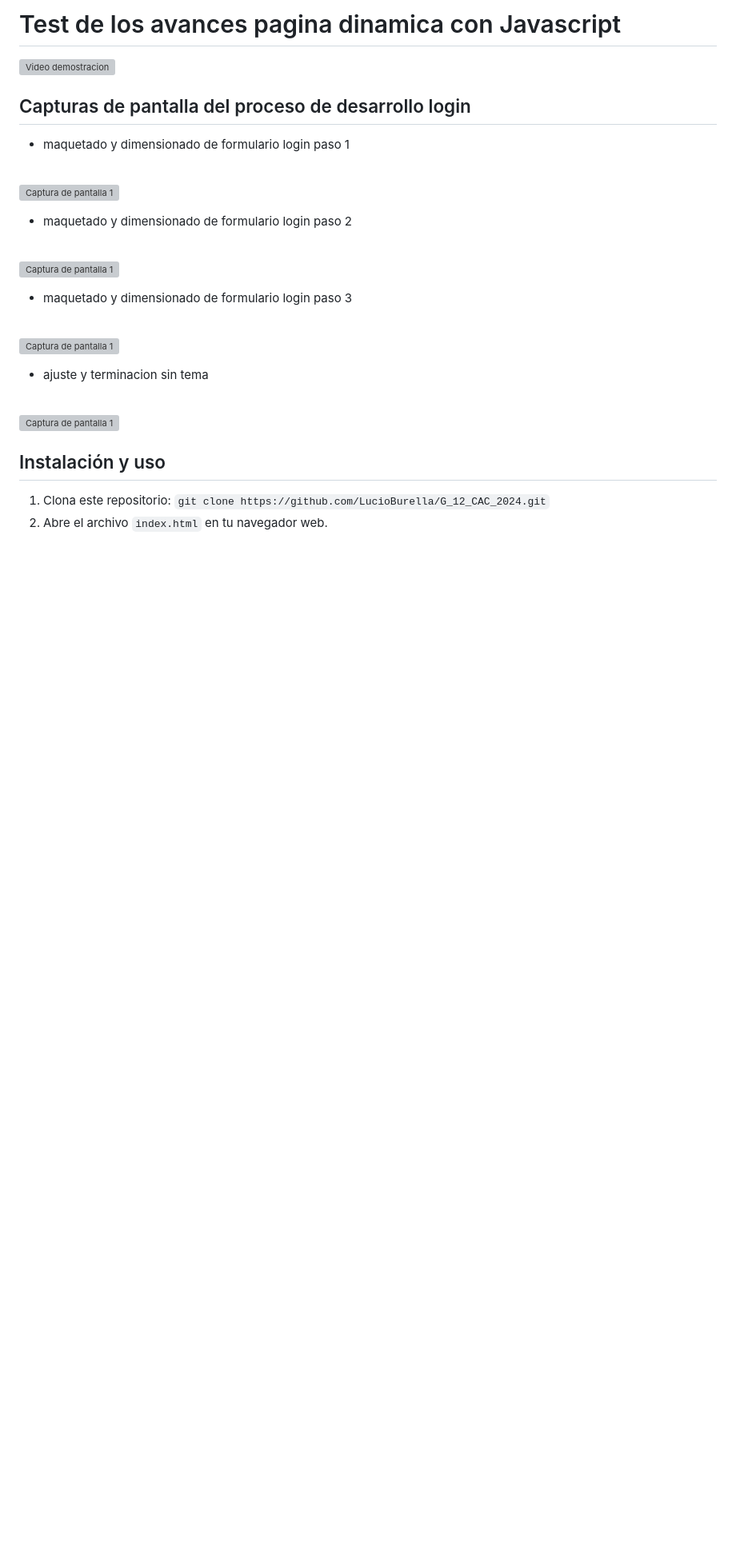
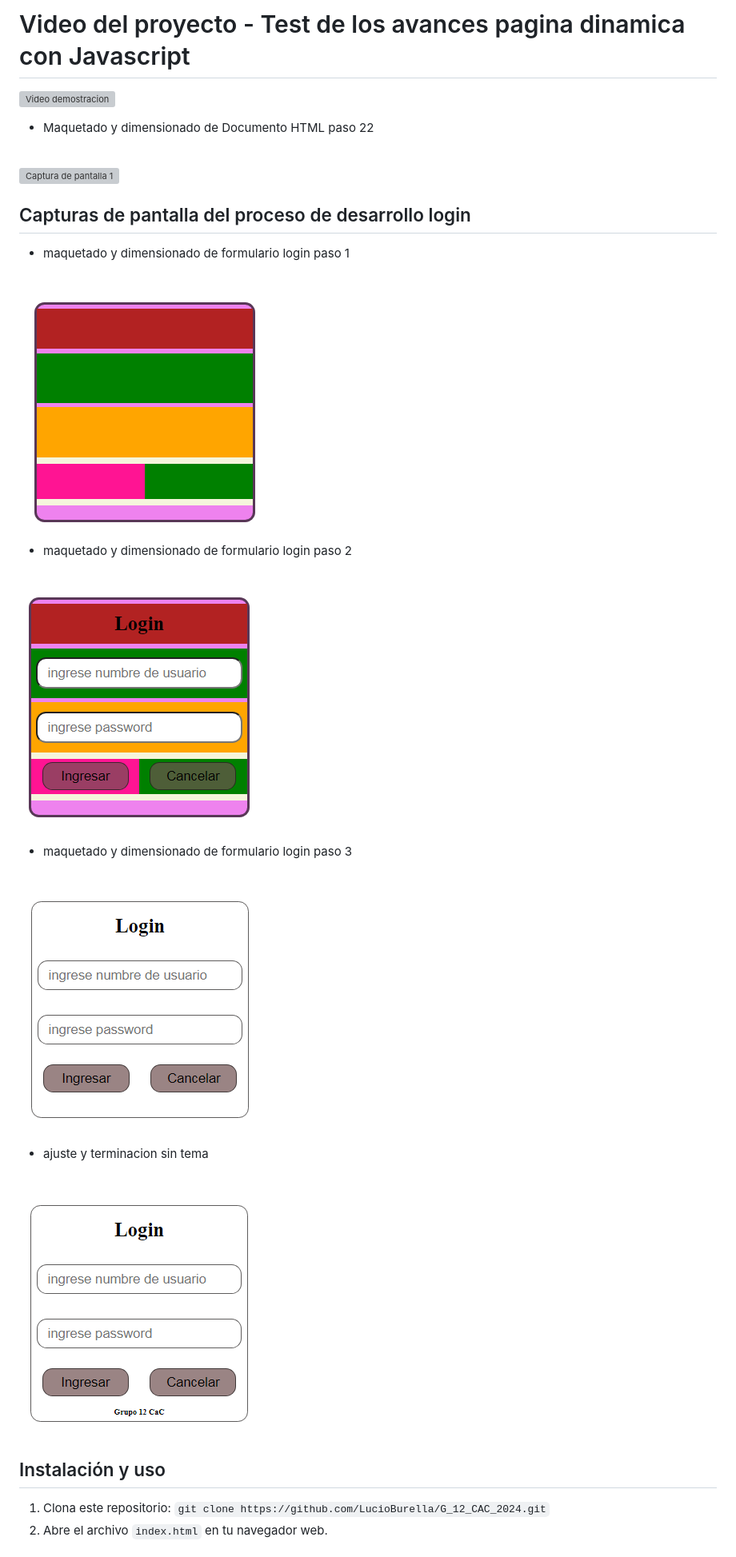
Before and after one commit to LucioBurella/G_12_CAC_2024, a Markdown page: readme.md, the part around one of its changes. Shown at 80% size. Drawn GitHub-style; blank space fills up the shorter version; grey boxes are pictures that could not be loaded.

Commit message:
Ajustes readme

```diff
--- a/readme.md
+++ b/readme.md
@@ -158,8 +158,21 @@ Este proyecto consiste en el desarrollo de una página web para una tienda de ro
 <br>
 
-# Test de los avances pagina dinamica con Javascript
+# Video del proyecto - Test de los avances pagina dinamica con Javascript
 
 [![Video demostracion](https://img.youtube.com/vi/pLS4Ifc9b4E/0.jpg)](https://www.youtube.com/watch?v=pLS4Ifc9b4E)
+
+
+- Maquetado y dimensionado de Documento HTML paso 22
+<br>
+
+![Captura de pantalla 1](./img/Maqueta%2022.png)
+<br>
+
+
+
+
+
+
 
 
 
@@ -169,25 +182,25 @@ Este proyecto consiste en el desarrollo de una página web para una tienda de ro
 - maquetado y dimensionado de formulario login paso 1
 <br>
 
-![Captura de pantalla 1](https://github.com/LucioBurella/G_12_CAC_2024/blob/master/img/maquetado/maqueta%20login.png)
+![Captura de pantalla 1](./img/maqueta%20login.png)
 <br>
 
 - maquetado y dimensionado de formulario login paso 2
 <br>
 
-![Captura de pantalla 1](https://github.com/LucioBurella/G_12_CAC_2024/blob/master/img/maquetado/maqueta%20login2.png)
+![Captura de pantalla 1](./img/maqueta%20login2.png)
 <br>
 
 - maquetado y dimensionado de formulario login paso 3
 <br>
 
-![Captura de pantalla 1](https://github.com/LucioBurella/G_12_CAC_2024/blob/master/img/maquetado/maqueta%20login3.png)
+![Captura de pantalla 1](./img/maqueta%20login3.png)
 <br>
 
 - ajuste y terminacion sin tema
 <br>
 
-![Captura de pantalla 1](https://github.com/LucioBurella/G_12_CAC_2024/blob/master/img/maquetado/maqueta%20login4.png)
+![Captura de pantalla 1](./img/maqueta%20login4.png)
 <br>
 
 
```
Also changed, not shown: other parts of readme.md (+19 -19 lines).
